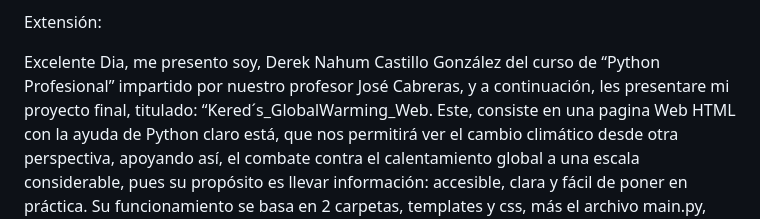
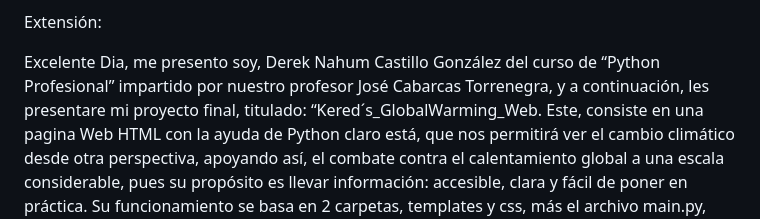
Before and after one commit to kered-code/Kereds_GlobalWarning_web, a Markdown page: README.md, the part around the change. GitHub-like rendering.

Commit message:
Kered´s_README.md

```diff
--- a/README.md
+++ b/README.md
@@ -27,7 +27,7 @@ Proyecto: Kered´s_GlobalWarning_web
 
 Extensión:
 
-Excelente Dia, me presento soy, Derek Nahum Castillo González del curso de “Python Profesional” impartido por nuestro profesor José Cabreras, y a continuación, les presentare mi proyecto final, titulado: “Kered´s_GlobalWarming_Web.
+Excelente Dia, me presento soy, Derek Nahum Castillo González del curso de “Python Profesional” impartido por nuestro profesor José Cabarcas Torrenegra, y a continuación, les presentare mi proyecto final, titulado: “Kered´s_GlobalWarming_Web.
 Este, consiste en una pagina Web HTML con la ayuda de Python claro está, que nos permitirá ver el cambio climático desde otra perspectiva, apoyando así, el combate contra el calentamiento global a una escala considerable, pues su propósito es llevar información: accesible, clara y fácil de poner en práctica.
 Su funcionamiento se basa en 2 carpetas, templates y css, más el archivo main.py, con sus bibliotecas ya instaladas las cuales fueron, flask y jinja2… Y en su interior encontramos las subpáginas, el estilo, las imágenes, la estructura y la funcionabilidad de la página.
 Al presionar el enlace esperamos un poco en lo que nos carga, y encontraremos su portada con el nombre “The truth about Global Warning” que traducido del ingles significa, la verdad sobre el calentamiento global, con 2 botones abajo.
```
